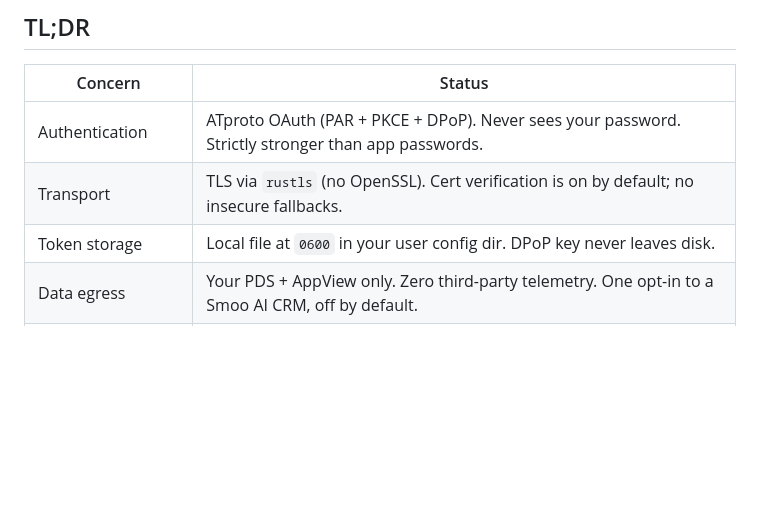
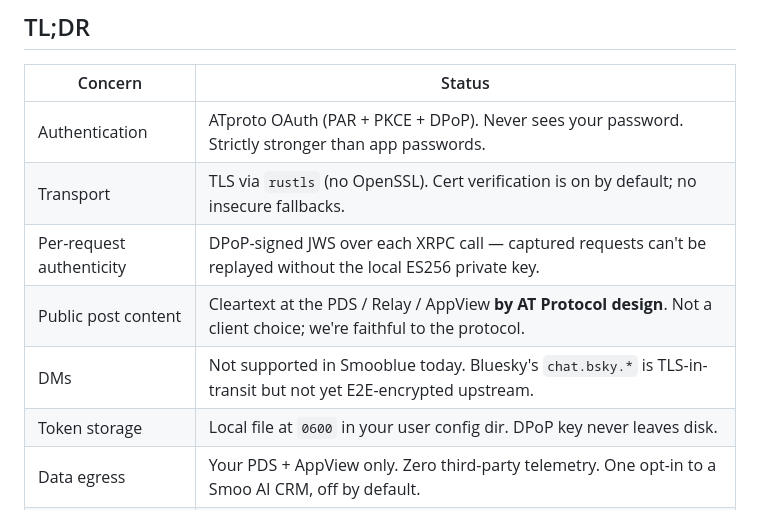
Before and after one commit to SmooAI/smooblue, a Markdown page: docs/Security/Security.md, the part around one of its changes. Rendered like a GitHub page; blank space fills up the shorter version.

```diff
--- a/docs/Security/Security.md
+++ b/docs/Security/Security.md
@@ -14,6 +14,9 @@ If you spot something wrong or want to coordinate disclosure on a vulnerability,
 | -------------------------- | ------------------------------------------------------------------------------------------------------------------------------- |
 | Authentication             | ATproto OAuth (PAR + PKCE + DPoP). Never sees your password. Strictly stronger than app passwords.                              |
 | Transport                  | TLS via `rustls` (no OpenSSL). Cert verification is on by default; no insecure fallbacks.                                       |
+| Per-request authenticity   | DPoP-signed JWS over each XRPC call — captured requests can't be replayed without the local ES256 private key.                  |
+| Public post content        | Cleartext at the PDS / Relay / AppView **by AT Protocol design**. Not a client choice; we're faithful to the protocol.          |
+| DMs                        | Not supported in Smooblue today. Bluesky's `chat.bsky.*` is TLS-in-transit but not yet E2E-encrypted upstream.                  |
 | Token storage              | Local file at `0600` in your user config dir. DPoP key never leaves disk.                                                       |
 | Data egress                | Your PDS + AppView only. Zero third-party telemetry. One opt-in to a Smoo AI CRM, off by default.                               |
 | URL/scheme hardening       | All "open in browser" calls go through a scheme allowlist (`http`/`https` only). Documented as [ADR-002](../Decisions/ADR-002-Safe-Open-Allowlist.md). |
```
Also changed, not shown: other parts of docs/Security/Security.md (+25 -0 lines), .changeset/security-doc-post-auth.md (added, +5 -0 lines).
